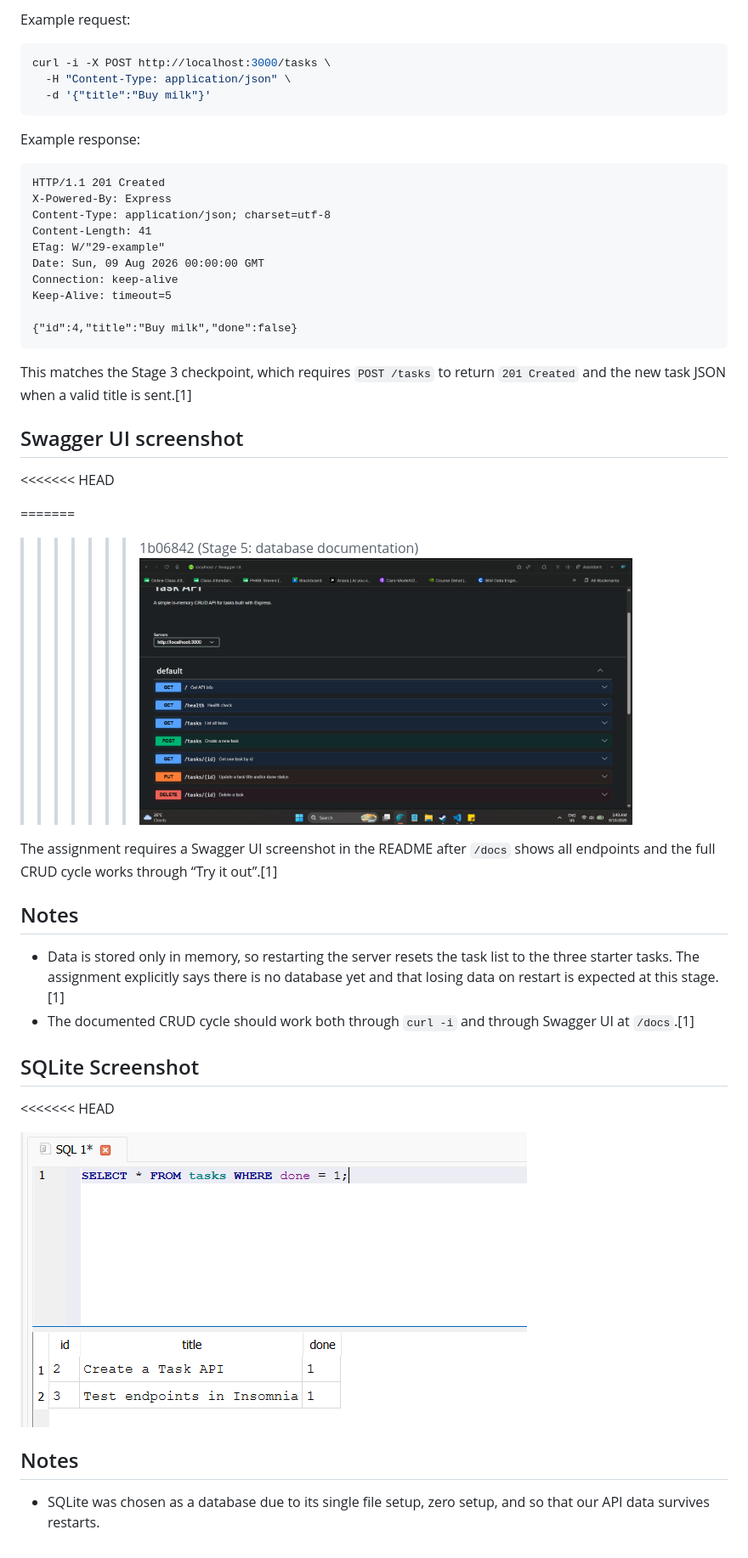
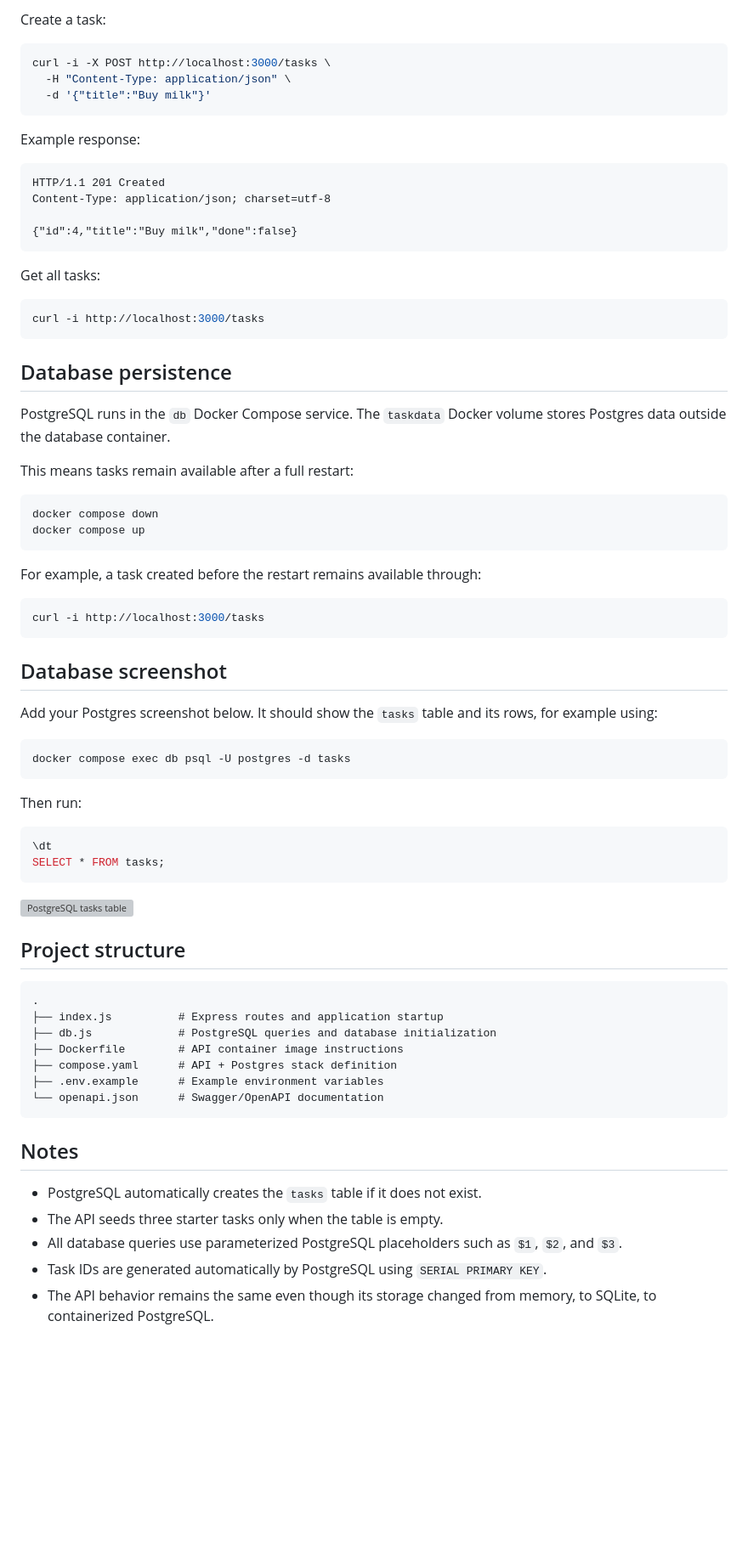
Before and after one commit to iamstevenflogio/Flyrank-Backend-Engineer-Internship, a Markdown page: CRUD-API/readme.md, the part around one of its changes. Shown at 85% size. GitHub-like rendering; blank space fills up the shorter version; grey boxes are pictures that could not be loaded.

Commit message:
Revise README for CRUD API with PostgreSQL and Docker
Updated README to reflect changes in technology stack and setup instructions.

````diff
--- a/CRUD-API/readme.md
+++ b/CRUD-API/readme.md
@@ -39,5 +81,5 @@ The server runs locally at `http://localhost:3000` and Swagger UI is available a
 
-Example request:
+Create a task:
 
 ```bash
 curl -i -X POST http://localhost:3000/tasks \
@@ -49,41 +91,67 @@ Example response:
 
 ```http
 HTTP/1.1 201 Created
-X-Powered-By: Express
 Content-Type: application/json; charset=utf-8
-Content-Length: 41
-ETag: W/"29-example"
-Date: Sun, 09 Aug 2026 00:00:00 GMT
-Connection: keep-alive
-Keep-Alive: timeout=5
 
 {"id":4,"title":"Buy milk","done":false}
 ```
 
-This matches the Stage 3 checkpoint, which requires `POST /tasks` to return `201 Created` and the new task JSON when a valid title is sent.[1]
+Get all tasks:
 
-## Swagger UI screenshot
+```bash
+curl -i http://localhost:3000/tasks
+```
 
-<<<<<<< HEAD
+## Database persistence
 
-=======
+PostgreSQL runs in the `db` Docker Compose service. The `taskdata` Docker volume stores Postgres data outside the database container.
 
-> > > > > > > 1b06842 (Stage 5: database documentation)
-> > > > > > > ![Swagger UI screenshot](./screenshot-week2.png)
+This means tasks remain available after a full restart:
 
-The assignment requires a Swagger UI screenshot in the README after `/docs` shows all endpoints and the full CRUD cycle works through “Try it out”.[1]
+```bash
+docker compose down
+docker compose up
+```
+
+For example, a task created before the restart remains available through:
+
+```bash
+curl -i http://localhost:3000/tasks
+```
+
+## Database screenshot
+
+Add your Postgres screenshot below. It should show the `tasks` table and its rows, for example using:
+
+```bash
+docker compose exec db psql -U postgres -d tasks
+```
+
+Then run:
+
+```sql
+\dt
+SELECT * FROM tasks;
+```
+
+![PostgreSQL tasks table](./postgres-screenshot.png)
+
+## Project structure
+
+```text
+.
+├── index.js          # Express routes and application startup
+├── db.js             # PostgreSQL queries and database initialization
+├── Dockerfile        # API container image instructions
+├── compose.yaml      # API + Postgres stack definition
+├── .env.example      # Example environment variables
+└── openapi.json      # Swagger/OpenAPI documentation
+```
 
 ## Notes
 
-- Data is stored only in memory, so restarting the server resets the task list to the three starter tasks. The assignment explicitly says there is no database yet and that losing data on restart is expected at this stage.[1]
-- The documented CRUD cycle should work both through `curl -i` and through Swagger UI at `/docs`.[1]
-
-## SQLite Screenshot
-
-<<<<<<< HEAD
-
-![SQL screenshot](./SQL-screenshot.png)
-
-## Notes
-
-- SQLite was chosen as a database due to its single file setup, zero setup, and so that our API data survives restarts.
+- PostgreSQL automatically creates the `tasks` table if it does not exist.
+- The API seeds three starter tasks only when the table is empty.
+- All database queries use parameterized PostgreSQL placeholders such as `$1`, `$2`, and `$3`.
+- Task IDs are generated automatically by PostgreSQL using `SERIAL PRIMARY KEY`.
+- The API behavior remains the same even though its storage changed from memory, to SQLite, to containerized PostgreSQL.
````
Also changed, not shown: other parts of CRUD-API/readme.md (+60 -18 lines).
